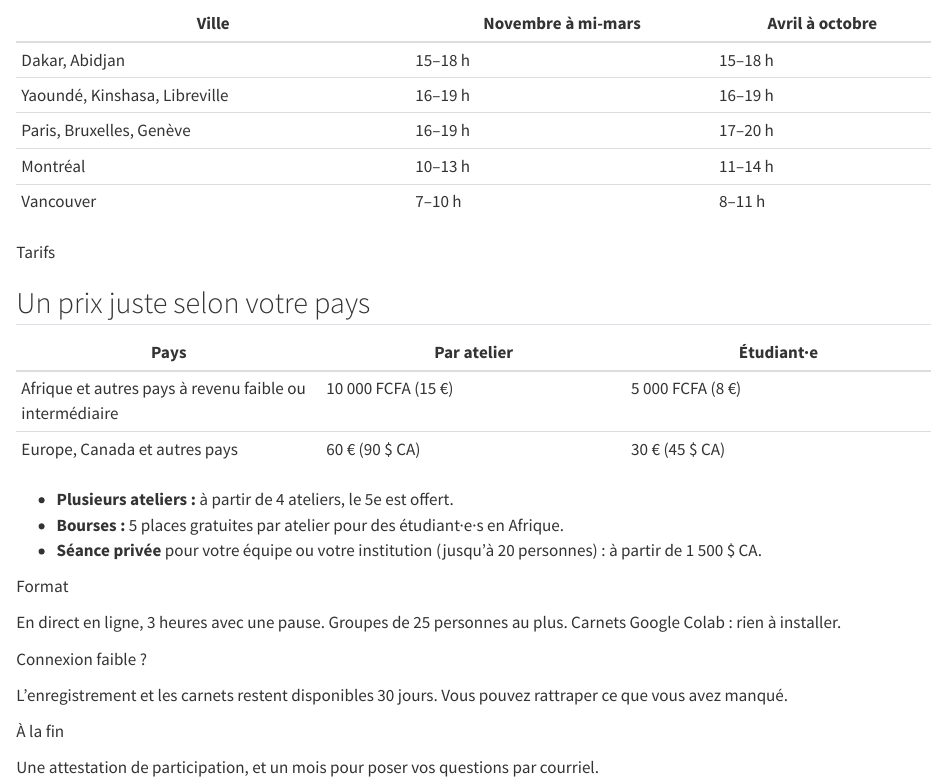
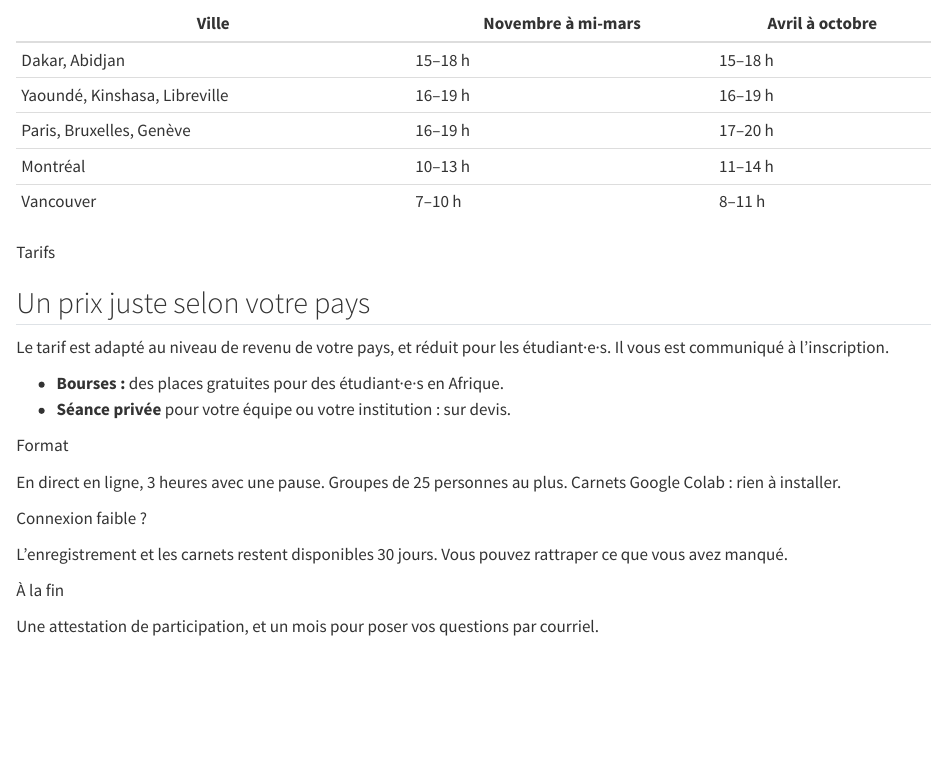
Before and after one commit to cognosx/cognosx.ca, a Quarto document (styles/_ateliers-infos.qmd): the page in a window 1100 px wide, from 150 px down. Rendered offline with R 4.5, knitr and Pandoc in place of Quarto, with nearby package versions.

Commit message:
Remove all prices from workshop pages and home page
Workshop prices (home EN/FR, Workshops page, each atelier page header and the
shared pricing block) now say prices are adapted to the country and shared at
registration. Private team sessions are on quote.

Co-Authored-By: Claude Opus 5.5 <noreply@anthropic.com>
Claude-Session: https://claude.ai/code/session_017qKBrdkwBbxkmWp3fWcJVN

```diff
--- a/styles/_ateliers-infos.qmd
+++ b/styles/_ateliers-infos.qmd
@@ -22,14 +22,10 @@ Un horaire choisi pour réunir l'Afrique, l'Europe et le Canada. L'heure exacte
 
 ## Un prix juste selon votre pays
 
-| Pays | Par atelier | Étudiant·e |
-|---|---|---|
-| Afrique et autres pays à revenu faible ou intermédiaire | 10 000 FCFA (15 €) | 5 000 FCFA (8 €) |
-| Europe, Canada et autres pays | 60 € (90 $ CA) | 30 € (45 $ CA) |
+Le tarif est adapté au niveau de revenu de votre pays, et réduit pour les étudiant·e·s. Il vous est communiqué à l'inscription.
 
-- **Plusieurs ateliers :** à partir de 4 ateliers, le 5e est offert.
-- **Bourses :** 5 places gratuites par atelier pour des étudiant·e·s en Afrique.
-- **Séance privée** pour votre équipe ou votre institution (jusqu'à 20 personnes) : à partir de 1 500 $ CA.
+- **Bourses :** des places gratuites pour des étudiant·e·s en Afrique.
+- **Séance privée** pour votre équipe ou votre institution : sur devis.
 :::
 :::
 :::
```
Also changed, not shown: fr/index.qmd (+1 -1 lines), index.qmd (+1 -1 lines), styles/_atelier-head.qmd (+1 -1 lines), workshops.qmd (+1 -1 lines).
